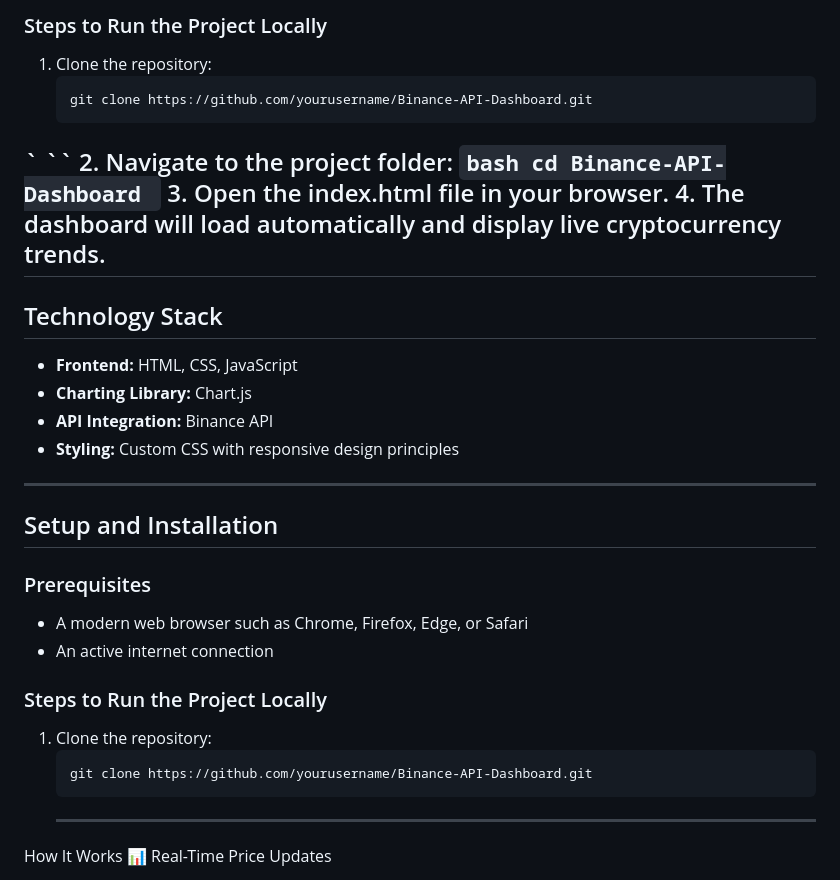
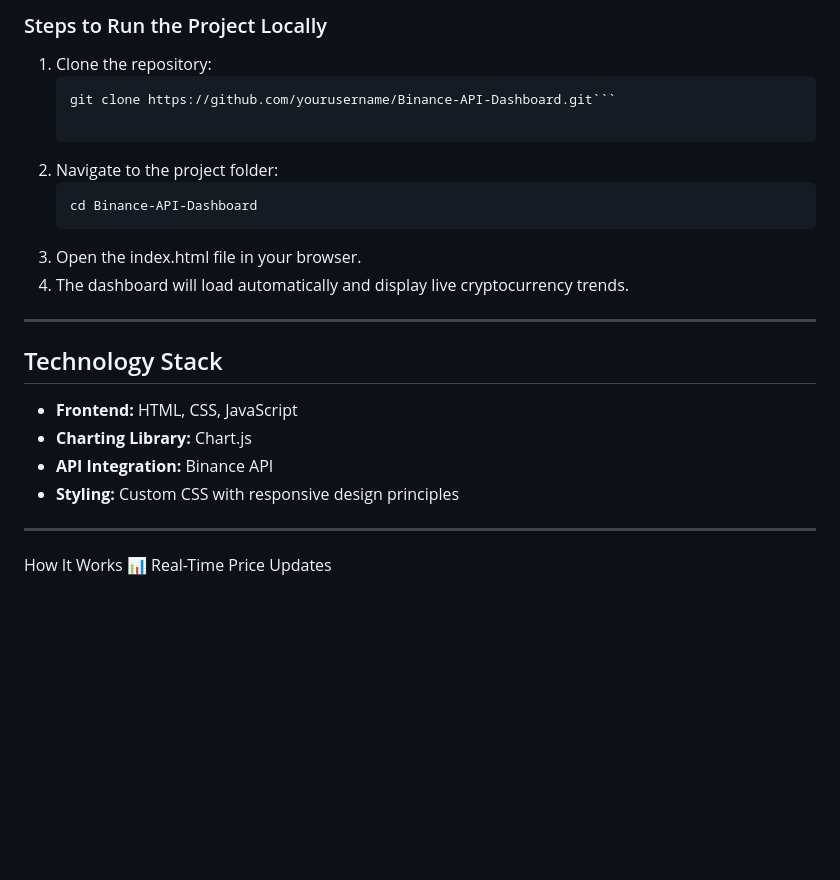
Before and after one commit to GFiorino/Binance-Api-Dashboard, a Markdown page: README.md, the part around the change printed below. Rendered like a GitHub page; blank space fills up the shorter version.

````diff
--- a/README.md
+++ b/README.md
@@ -42,14 +42,15 @@ The **Binance API Dashboard** is a web-based application that enables users to t
 ### Steps to Run the Project Locally
 1. Clone the repository:
    ```bash
-   git clone https://github.com/yourusername/Binance-API-Dashboard.git
-  ` ``
+   git clone https://github.com/yourusername/Binance-API-Dashboard.git```
+
 2. Navigate to the project folder:
     ```bash
     cd Binance-API-Dashboard
     ```
 3. Open the index.html file in your browser.
 4. The dashboard will load automatically and display live cryptocurrency trends.
+
  ---
 
 ## Technology Stack
@@ -59,19 +60,6 @@ The **Binance API Dashboard** is a web-based application that enables users to t
 - **Styling:** Custom CSS with responsive design principles
 
 ---
-
-## Setup and Installation
-
-### Prerequisites
-- A modern web browser such as Chrome, Firefox, Edge, or Safari
-- An active internet connection
-
-### Steps to Run the Project Locally
-1. Clone the repository:
-   ```bash
-   git clone https://github.com/yourusername/Binance-API-Dashboard.git
-   ```
-   ---
 
 How It Works
 📊 Real-Time Price Updates
````
Also changed, not shown: other parts of README.md (+1 -0 lines).
